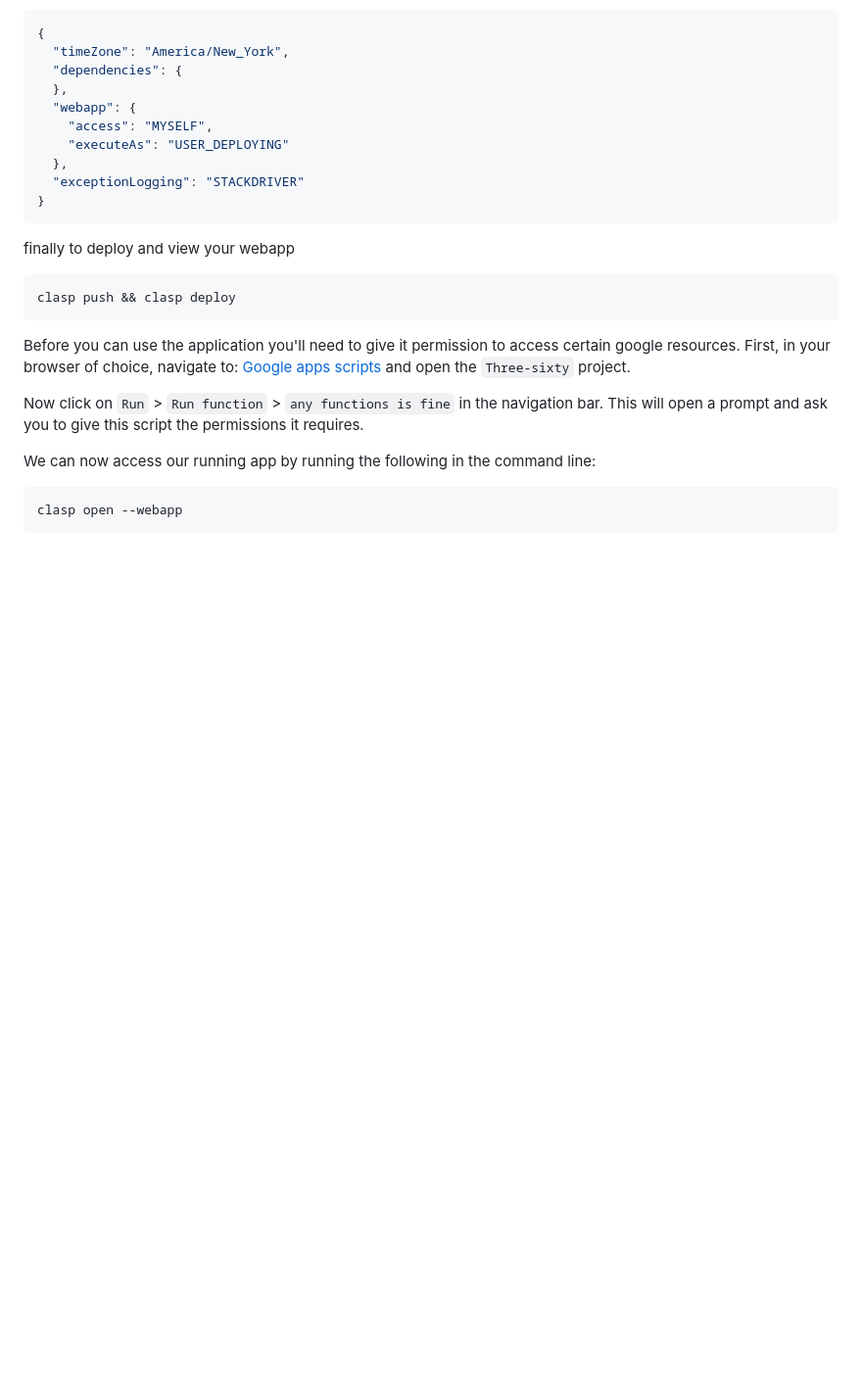
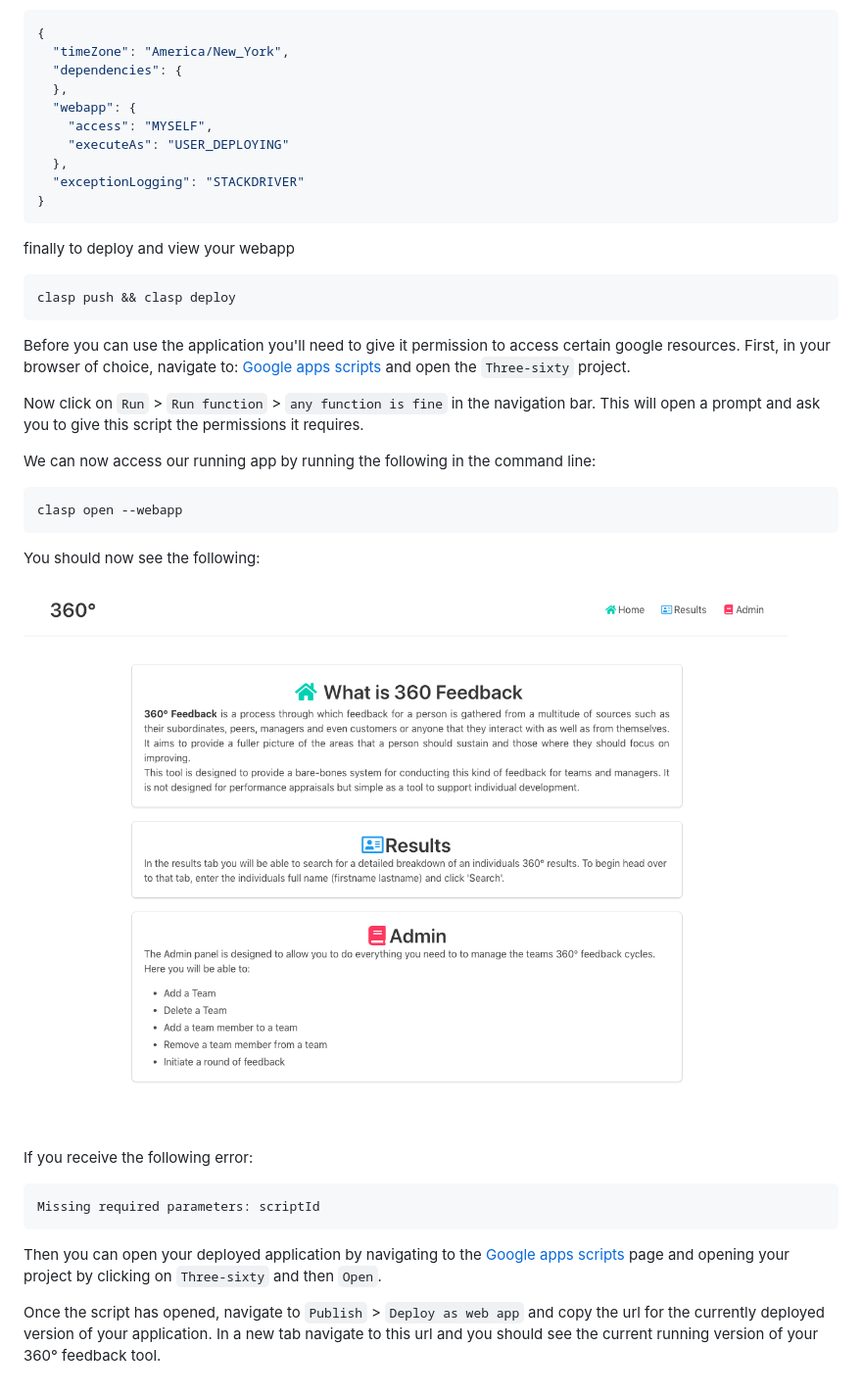
Before and after one commit to ALRW/three-sixty, a Markdown page: README.md, the part around the change. Shown: that part at 98% size. Drawn GitHub-style; pictures changed too: images/feedback-homepage.png (added); blank space fills up the shorter version.

Commit message:
[AW] minor update to readme

````diff
--- a/README.md
+++ b/README.md
@@ -55,7 +55,7 @@ certain google resources. First, in your browser of choice, navigate to:
 [Google apps scripts](https://script.google.com) and open the `Three-sixty`
 project.
 
-Now click on `Run` > `Run function` > `any functions is fine` in the navigation
+Now click on `Run` > `Run function` > `any function is fine` in the navigation
 bar. This will open a prompt and ask you to give this script the permissions it
 requires.
 
@@ -64,3 +64,22 @@ We can now access our running app by running the following in the command line:
 ```sh
 clasp open --webapp
 ```
+
+You should now see the following:
+
+![feedback-homepage](./images/feedback-homepage.png)
+
+If you receive the following error:
+
+```
+Missing required parameters: scriptId
+```
+
+Then you can open your deployed application by navigating to the
+[Google apps scripts](https://script.google.com) page and opening your project
+by clicking on `Three-sixty` and then `Open`.
+
+Once the script has opened, navigate to `Publish` > `Deploy as web app` and
+copy the url for the currently deployed version of your application. In a new
+tab navigate to this url and you should see the current running version of your
+360° feedback tool.
````
